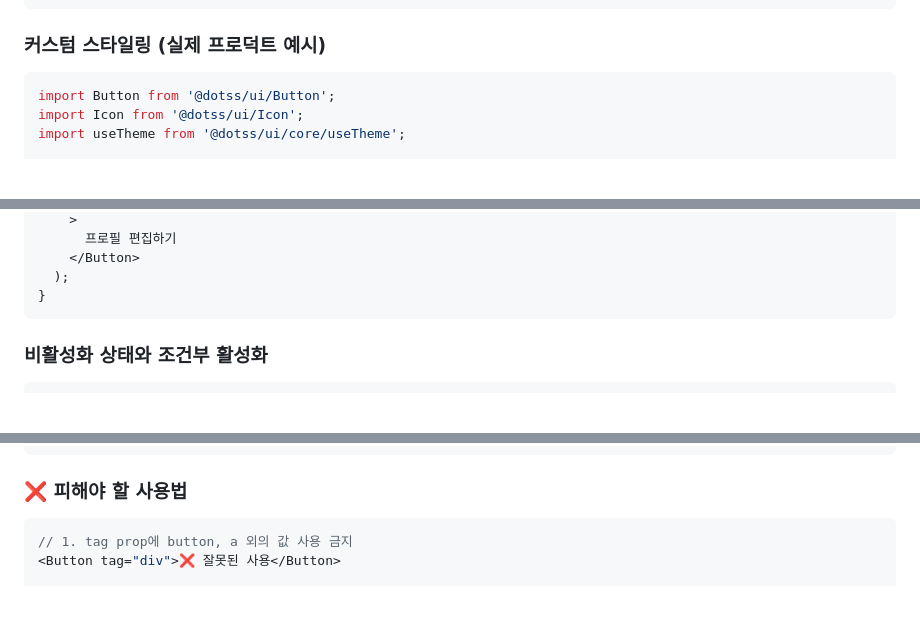
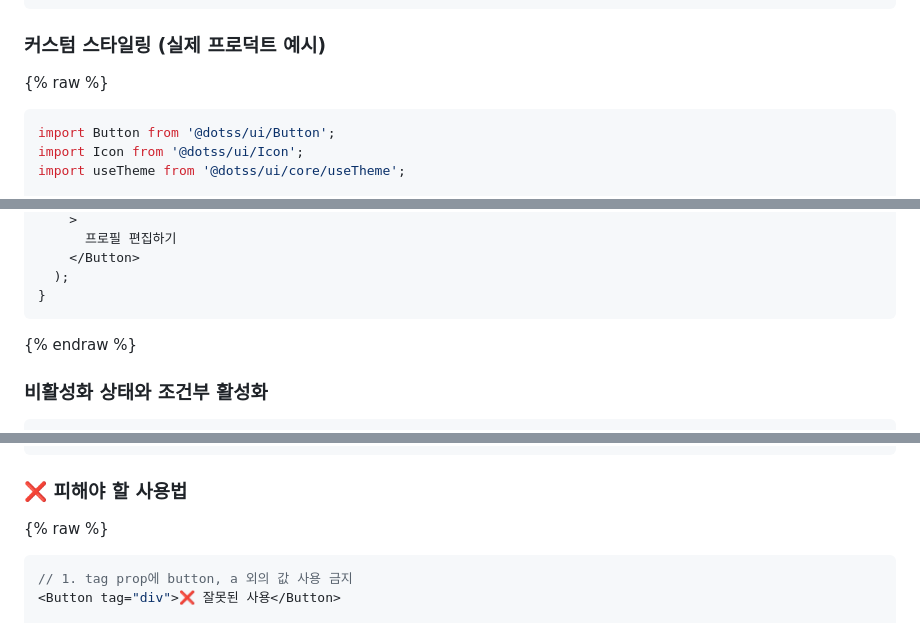
Before and after one commit to ksr20612/ksr20612.github.io, a Markdown page: files/velog/component.example.md, 3 parts joined by grey strips. Drawn GitHub-style; blank space fills up the shorter version.

Commit message:
fix: 배포 이슈 수정

````diff
--- a/files/velog/component.example.md
+++ b/files/velog/component.example.md
@@ -322,6 +322,7 @@ import { Button, Dialog, DialogAction, DialogContent, DialogText } from '@dotss/
 
 ### 커스텀 스타일링 (실제 프로덕트 예시)
 
+{% raw %}
 ```tsx
 import Button from '@dotss/ui/Button';
 import Icon from '@dotss/ui/Icon';
@@ -348,6 +349,7 @@ function CustomButton() {
   );
 }
 ```
+{% endraw %}
 
 ### 비활성화 상태와 조건부 활성화
 
@@ -405,6 +407,8 @@ function CustomButton() {
 
 ### ❌ 피해야 할 사용법
 
+
+{% raw %}
 ```tsx
 // 1. tag prop에 button, a 외의 값 사용 금지
 <Button tag="div">❌ 잘못된 사용</Button>
````
Also changed, not shown: other parts of files/velog/component.example.md (+1 -0 lines).
